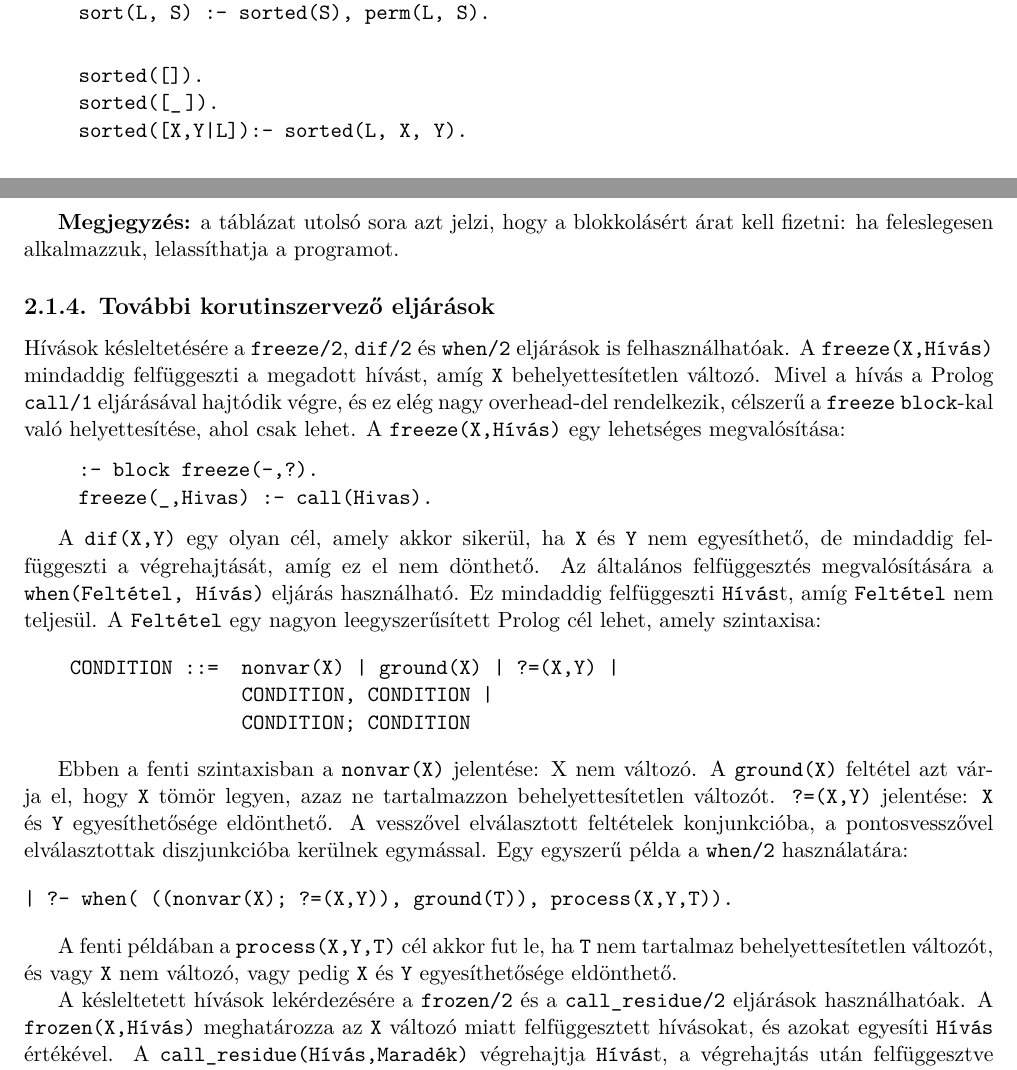
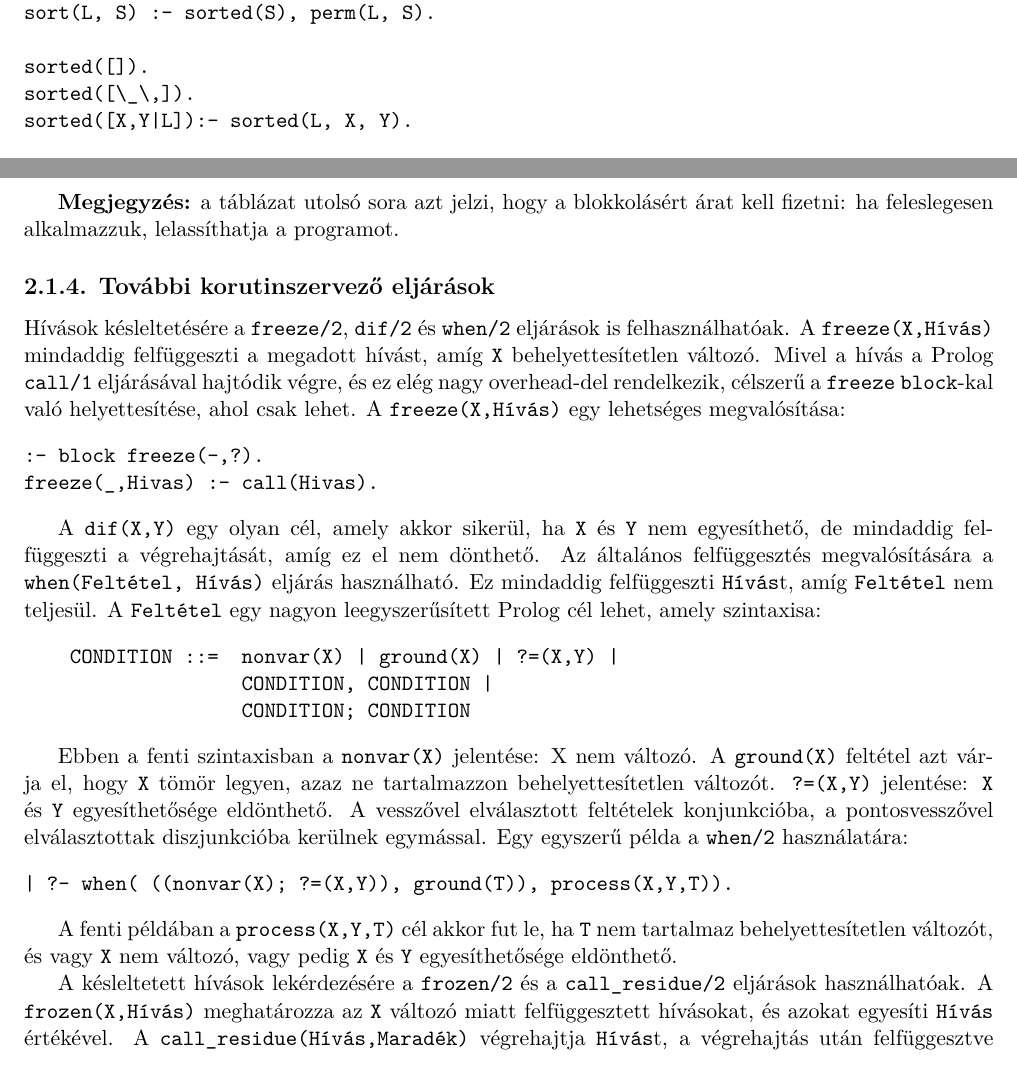
Before and after one commit to ftsrg-edu/ndp, a LaTeX thesis (ndp.tex, which reads chapters/clp2.tex): two parts of pages 11 and 12 of 147, joined at a grey line, cut so that both start at the same text. Compiled offline with XeLaTeX.

Commit message:
Remove deprecated formatting, use prologcode instead

```diff
--- a/chapters/clp2.tex
+++ b/chapters/clp2.tex
@@ -144,14 +144,12 @@ algoritmust javít fel viszonylag elfogadható sebességűre. A
 rendezés alapja: generáljuk a rendezendő lista összes
 permutációját, majd ellenőrizzük, hogy rendezett-e.
 
-\disprol{
-\ttacvi{\% az egyszerű generál-és-ellenőriz típusú programhoz\\
-\% a sorted és a perm felcserélendő\\
-sort(L, S) :- sorted(S), perm(L, S).\\[1ex]
+\begin{prologcode}
+% az egyszerű generál-és-ellenőriz típusú programhoz
+% a sorted és a perm felcserélendő
+sort(L, S) :- sorted(S), perm(L, S).
 
-sorted([]).\\
-sorted([\_\,]).\\
-sorted([X,Y|L]):- sorted(L, X, Y).\\[1ex]
+sorted([]).
+sorted([\_\,]).
+sorted([X,Y|L]):- sorted(L, X, Y).
 
-:- block sorted(?, -, ?), sorted(?, ?, -). \\
-sorted([], X, Y) :- X =< Y.\\
@@ -183,10 +183,10 @@ Prolog \cd{call/1} eljárásával hajtódik végre, és ez elég nagy overhead-d
 rendelkezik, célszerű a \cd{freeze} \cd{block}-kal való helyettesítése, ahol
 csak lehet. A \cd{freeze(X,Hívás)} egy lehetséges megvalósítása:
 
-\disprol{\ttacvi{
-:- block freeze(-,?).\\
+\begin{prologcode}
+:- block freeze(-,?).
 freeze(_,Hivas) :- call(Hivas).
-}}
+\end{prologcode}
 
 A \cd{dif(X,Y)}
 egy olyan cél, amely akkor sikerül, ha \cd{X} és \cd{Y} nem egyesíthető, de
```
Also changed, not shown: ndp.tex (+0 -16 lines), chapters/clp2.tex (8 more changed lines).
